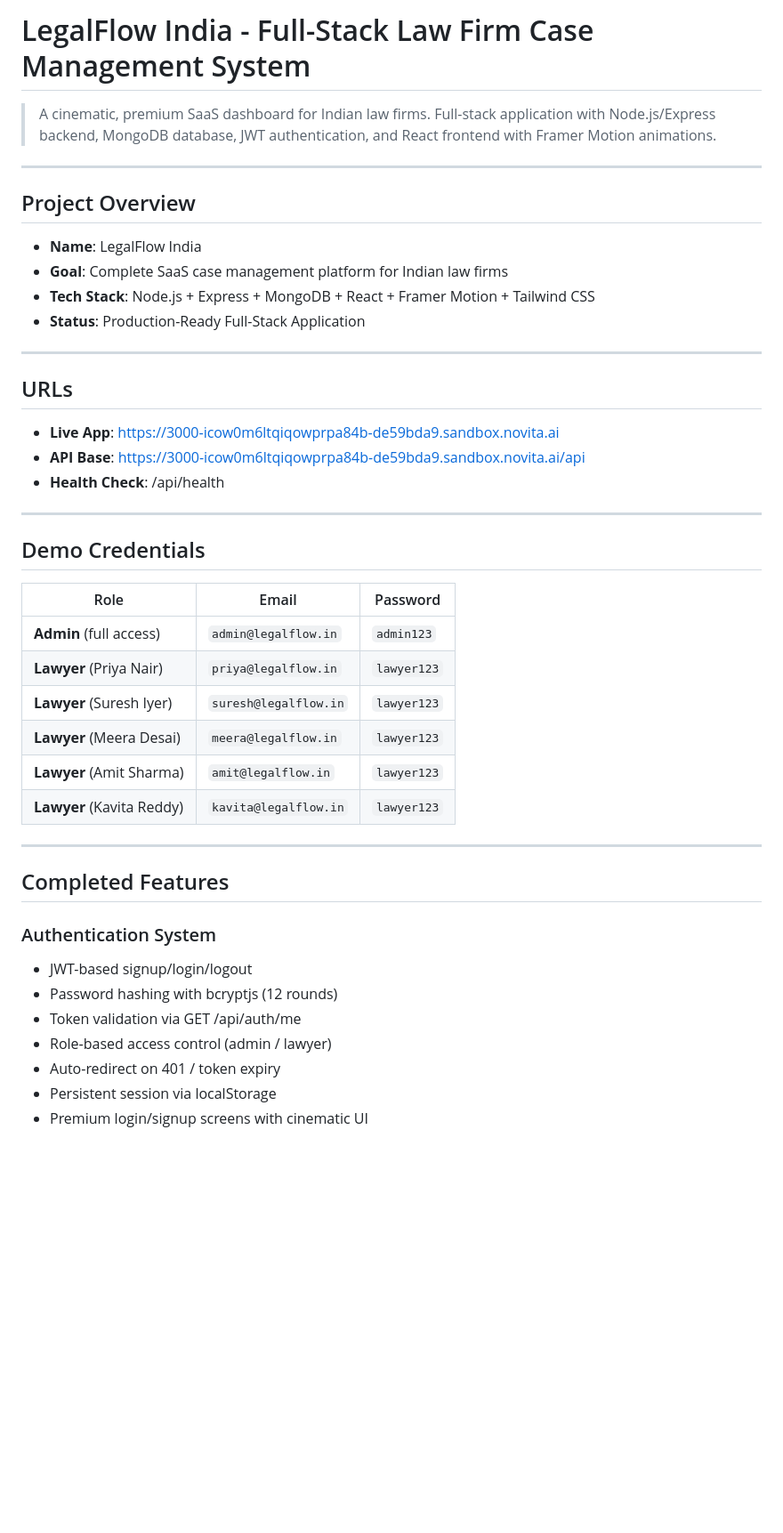
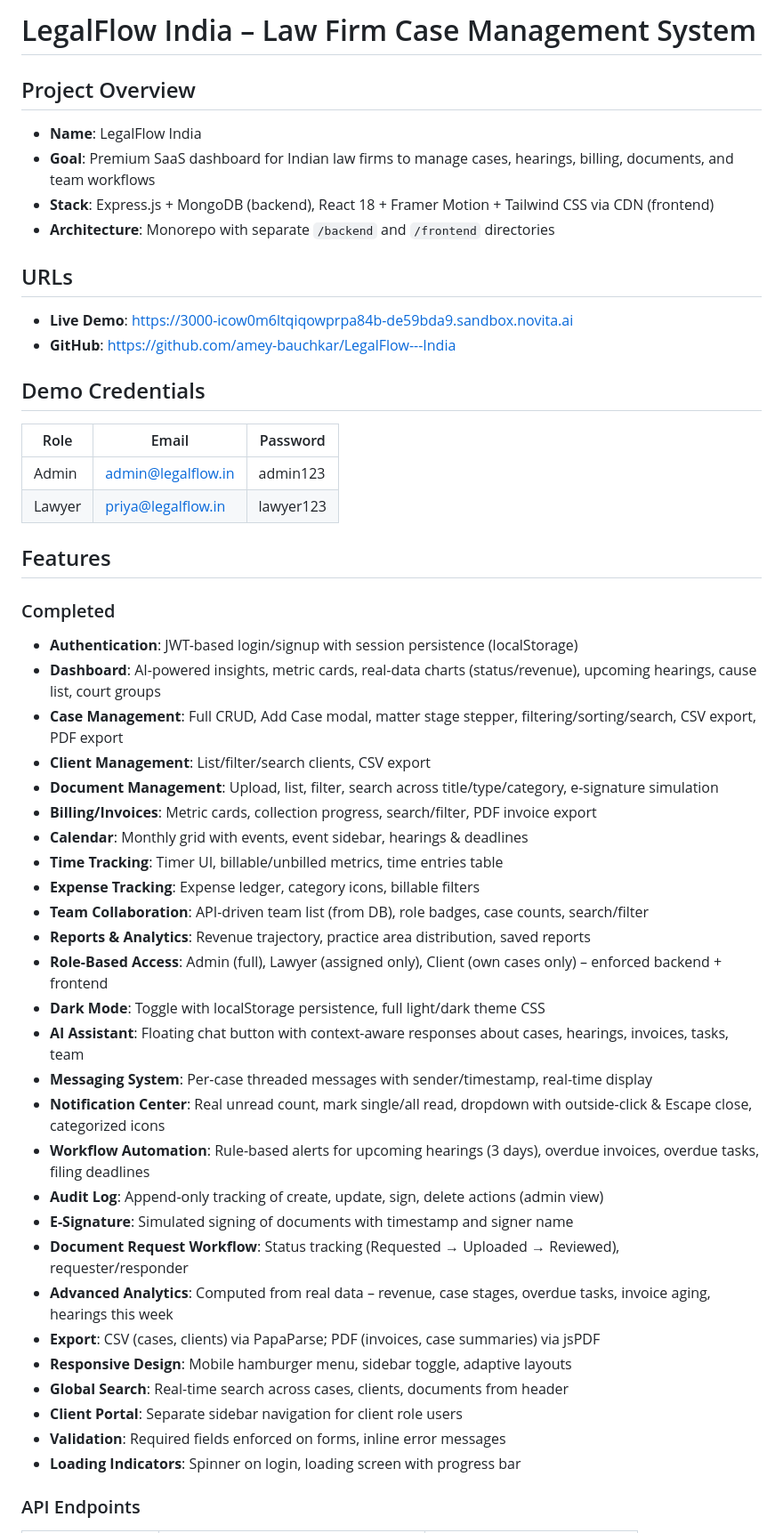
Before and after one commit to amey-bauchkar/LegalFlow---India, a Markdown page: README.md, the part around one of its changes. Shown at 89% size. Rendered like a GitHub page; blank space fills up the shorter version.

Commit message:
Update README with comprehensive feature documentation

```diff
--- a/README.md
+++ b/README.md
@@ -1,47 +1,51 @@
-# LegalFlow India - Full-Stack Law Firm Case Management System
-
-> A cinematic, premium SaaS dashboard for Indian law firms. Full-stack application with Node.js/Express backend, MongoDB database, JWT authentication, and React frontend with Framer Motion animations.
-
----
+# LegalFlow India – Law Firm Case Management System
 
 ## Project Overview
-
 - **Name**: LegalFlow India
-- **Goal**: Complete SaaS case management platform for Indian law firms
-- **Tech Stack**: Node.js + Express + MongoDB + React + Framer Motion + Tailwind CSS
-- **Status**: Production-Ready Full-Stack Application
-
----
+- **Goal**: Premium SaaS dashboard for Indian law firms to manage cases, hearings, billing, documents, and team workflows
+- **Stack**: Express.js + MongoDB (backend), React 18 + Framer Motion + Tailwind CSS via CDN (frontend)
+- **Architecture**: Monorepo with separate `/backend` and `/frontend` directories
 
 ## URLs
-
-- **Live App**: https://3000-icow0m6ltqiqowprpa84b-de59bda9.sandbox.novita.ai
-- **API Base**: https://3000-icow0m6ltqiqowprpa84b-de59bda9.sandbox.novita.ai/api
-- **Health Check**: /api/health
-
----
+- **Live Demo**: https://3000-icow0m6ltqiqowprpa84b-de59bda9.sandbox.novita.ai
+- **GitHub**: https://github.com/amey-bauchkar/LegalFlow---India
 
 ## Demo Credentials
-
 | Role | Email | Password |
 |------|-------|----------|
-| **Admin** (full access) | `admin@legalflow.in` | `admin123` |
-| **Lawyer** (Priya Nair) | `priya@legalflow.in` | `lawyer123` |
-| **Lawyer** (Suresh Iyer) | `suresh@legalflow.in` | `lawyer123` |
-| **Lawyer** (Meera Desai) | `meera@legalflow.in` | `lawyer123` |
-| **Lawyer** (Amit Sharma) | `amit@legalflow.in` | `lawyer123` |
-| **Lawyer** (Kavita Reddy) | `kavita@legalflow.in` | `lawyer123` |
+| Admin | admin@legalflow.in | admin123 |
+| Lawyer | priya@legalflow.in | lawyer123 |
 
----
+## Features
 
-## Completed Features
+### Completed
+- **Authentication**: JWT-based login/signup with session persistence (localStorage)
+- **Dashboard**: AI-powered insights, metric cards, real-data charts (status/revenue), upcoming hearings, cause list, court groups
+- **Case Management**: Full CRUD, Add Case modal, matter stage stepper, filtering/sorting/search, CSV export, PDF export
+- **Client Management**: List/filter/search clients, CSV export
+- **Document Management**: Upload, list, filter, search across title/type/category, e-signature simulation
+- **Billing/Invoices**: Metric cards, collection progress, search/filter, PDF invoice export
+- **Calendar**: Monthly grid with events, event sidebar, hearings & deadlines
+- **Time Tracking**: Timer UI, billable/unbilled metrics, time entries table
+- **Expense Tracking**: Expense ledger, category icons, billable filters
+- **Team Collaboration**: API-driven team list (from DB), role badges, case counts, search/filter
+- **Reports & Analytics**: Revenue trajectory, practice area distribution, saved reports
+- **Role-Based Access**: Admin (full), Lawyer (assigned only), Client (own cases only) – enforced backend + frontend
+- **Dark Mode**: Toggle with localStorage persistence, full light/dark theme CSS
+- **AI Assistant**: Floating chat button with context-aware responses about cases, hearings, invoices, tasks, team
+- **Messaging System**: Per-case threaded messages with sender/timestamp, real-time display
+- **Notification Center**: Real unread count, mark single/all read, dropdown with outside-click & Escape close, categorized icons
+- **Workflow Automation**: Rule-based alerts for upcoming hearings (3 days), overdue invoices, overdue tasks, filing deadlines
+- **Audit Log**: Append-only tracking of create, update, sign, delete actions (admin view)
+- **E-Signature**: Simulated signing of documents with timestamp and signer name
+- **Document Request Workflow**: Status tracking (Requested → Uploaded → Reviewed), requester/responder
+- **Advanced Analytics**: Computed from real data – revenue, case stages, overdue tasks, invoice aging, hearings this week
+- **Export**: CSV (cases, clients) via PapaParse; PDF (invoices, case summaries) via jsPDF
+- **Responsive Design**: Mobile hamburger menu, sidebar toggle, adaptive layouts
+- **Global Search**: Real-time search across cases, clients, documents from header
+- **Client Portal**: Separate sidebar navigation for client role users
+- **Validation**: Required fields enforced on forms, inline error messages
+- **Loading Indicators**: Spinner on login, loading screen with progress bar
 
-### Authentication System
-- JWT-based signup/login/logout
-- Password hashing with bcryptjs (12 rounds)
-- Token validation via GET /api/auth/me
-- Role-based access control (admin / lawyer)
-- Auto-redirect on 401 / token expiry
-- Persistent session via localStorage
-- Premium login/signup screens with cinematic UI
+### API Endpoints
 
```
Also changed, not shown: other parts of README.md (+51 -221 lines).
